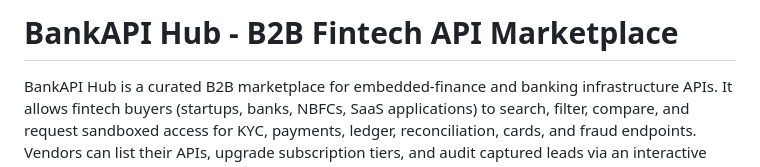
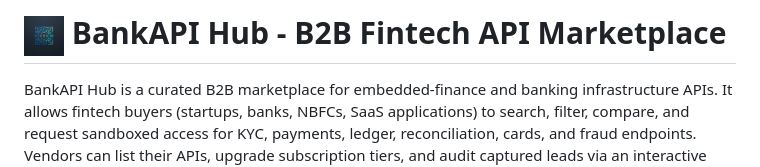
Before and after one commit to ramanuja-01/BankAPI-Hub, a Markdown page: README.md, the part around the change. GitHub-like rendering; pictures changed too: assets/branding/logo.png (added).

Commit message:
Update branding: added generated PNG logo to navbar, footer, and README

```diff
--- a/README.md
+++ b/README.md
@@ -1,4 +1,4 @@
-# BankAPI Hub - B2B Fintech API Marketplace
+# <img src="assets/branding/logo.png" align="center" width="40" height="40" style="border-radius:8px;"> BankAPI Hub - B2B Fintech API Marketplace
 
 BankAPI Hub is a curated B2B marketplace for embedded-finance and banking infrastructure APIs. It allows fintech buyers (startups, banks, NBFCs, SaaS applications) to search, filter, compare, and request sandboxed access for KYC, payments, ledger, reconciliation, cards, and fraud endpoints. Vendors can list their APIs, upgrade subscription tiers, and audit captured leads via an interactive dashboard.
 
```
Also changed, not shown: 1 other file.
